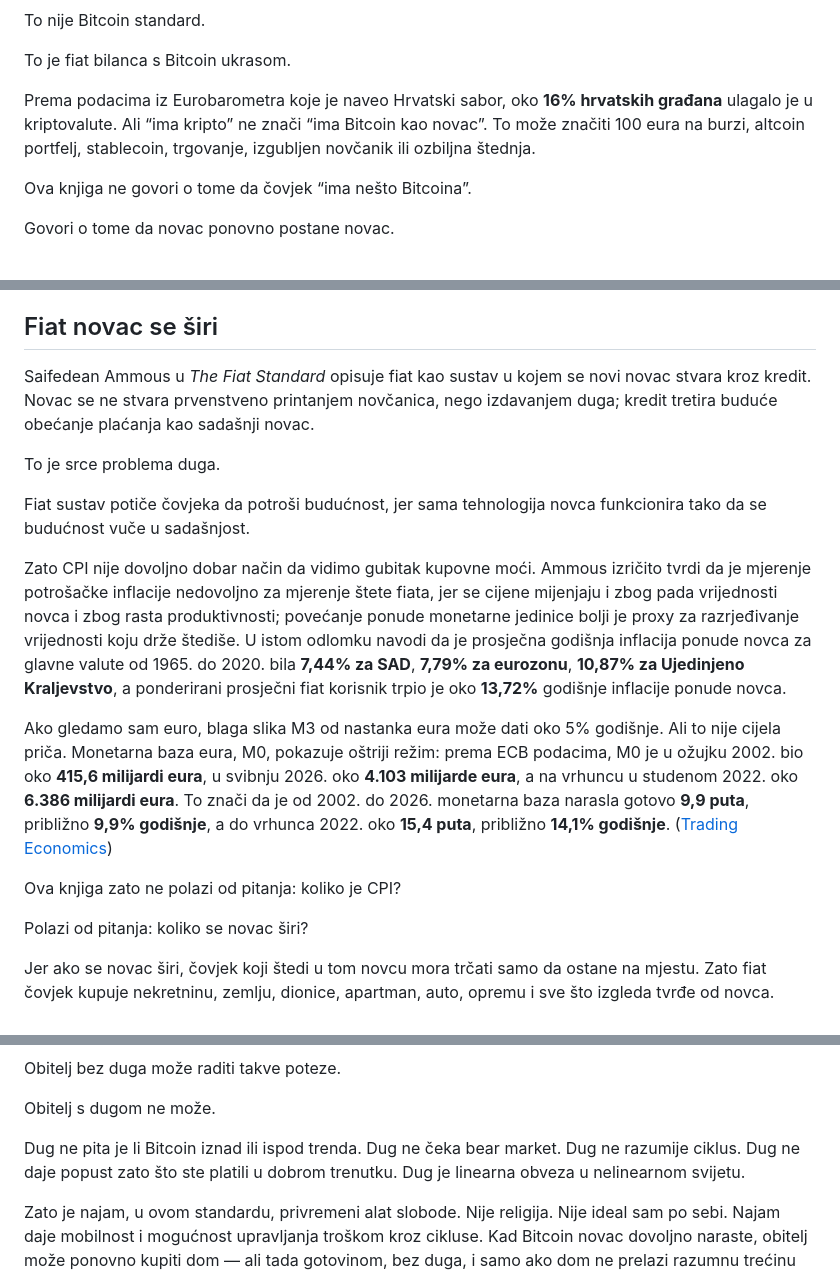
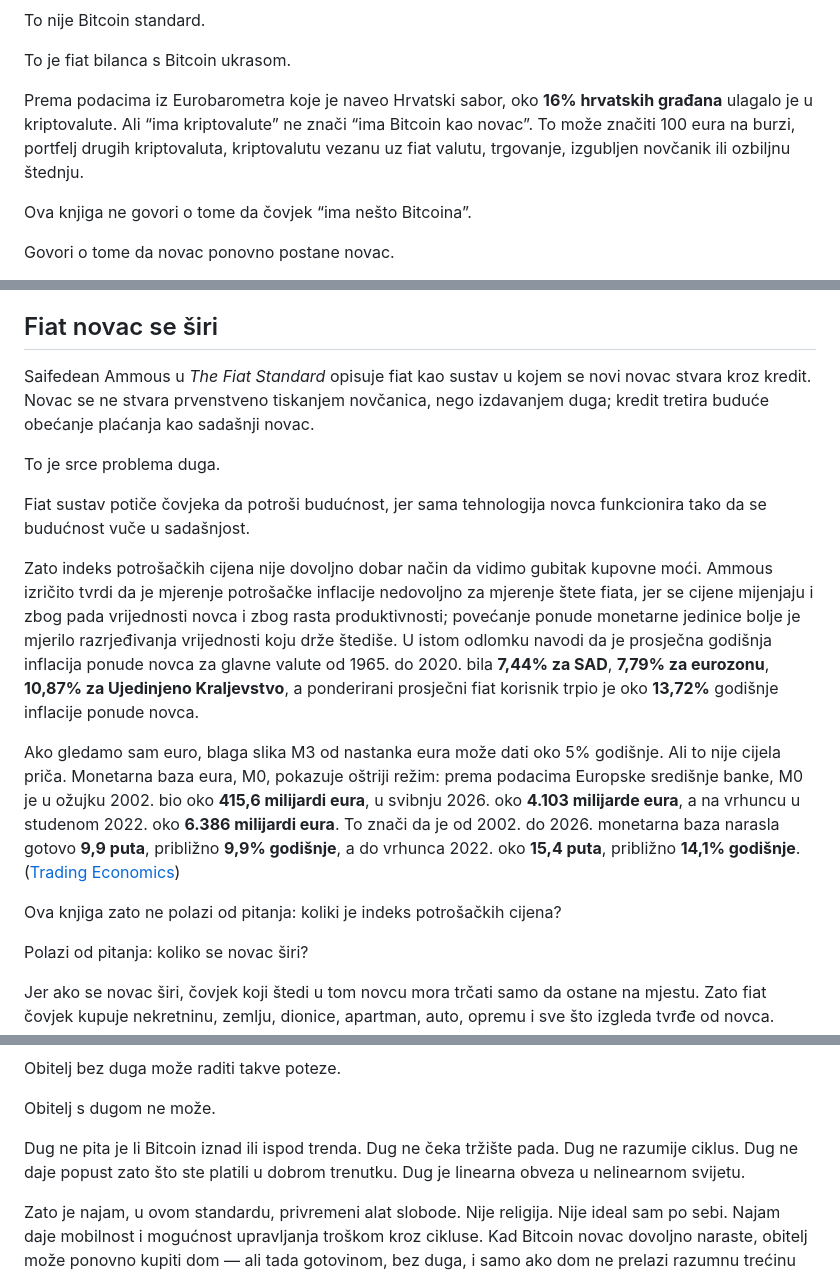
Before and after one commit to btcpavao/bitcoin-kao-novac, a Markdown page: chapters/03-dug.md, 3 parts joined by grey strips. Rendered like a GitHub page.

Commit message:
Publish Dug wording updates

```diff
--- a/chapters/03-dug.md
+++ b/chapters/03-dug.md
@@ -64,7 +64,7 @@ To nije Bitcoin standard.
 
 To je fiat bilanca s Bitcoin ukrasom.
 
-Prema podacima iz Eurobarometra koje je naveo Hrvatski sabor, oko **16% hrvatskih građana** ulagalo je u kriptovalute. Ali “ima kripto” ne znači “ima Bitcoin kao novac”. To može značiti 100 eura na burzi, altcoin portfelj, stablecoin, trgovanje, izgubljen novčanik ili ozbiljna štednja.
+Prema podacima iz Eurobarometra koje je naveo Hrvatski sabor, oko **16% hrvatskih građana** ulagalo je u kriptovalute. Ali “ima kriptovalute” ne znači “ima Bitcoin kao novac”. To može značiti 100 eura na burzi, portfelj drugih kriptovaluta, kriptovalutu vezanu uz fiat valutu, trgovanje, izgubljen novčanik ili ozbiljnu štednju.
 
 Ova knjiga ne govori o tome da čovjek “ima nešto Bitcoina”.
 
@@ -118,17 +118,17 @@ On kaže: ako novac ponovno može biti tvrd, onda ne moramo glumiti da je dom š
 
 ## Fiat novac se širi
 
-Saifedean Ammous u *The Fiat Standard* opisuje fiat kao sustav u kojem se novi novac stvara kroz kredit. Novac se ne stvara prvenstveno printanjem novčanica, nego izdavanjem duga; kredit tretira buduće obećanje plaćanja kao sadašnji novac.
+Saifedean Ammous u *The Fiat Standard* opisuje fiat kao sustav u kojem se novi novac stvara kroz kredit. Novac se ne stvara prvenstveno tiskanjem novčanica, nego izdavanjem duga; kredit tretira buduće obećanje plaćanja kao sadašnji novac.
 
 To je srce problema duga.
 
 Fiat sustav potiče čovjeka da potroši budućnost, jer sama tehnologija novca funkcionira tako da se budućnost vuče u sadašnjost.
 
-Zato CPI nije dovoljno dobar način da vidimo gubitak kupovne moći. Ammous izričito tvrdi da je mjerenje potrošačke inflacije nedovoljno za mjerenje štete fiata, jer se cijene mijenjaju i zbog pada vrijednosti novca i zbog rasta produktivnosti; povećanje ponude monetarne jedinice bolji je proxy za razrjeđivanje vrijednosti koju drže štediše. U istom odlomku navodi da je prosječna godišnja inflacija ponude novca za glavne valute od 1965. do 2020. bila **7,44% za SAD**, **7,79% za eurozonu**, **10,87% za Ujedinjeno Kraljevstvo**, a ponderirani prosječni fiat korisnik trpio je oko **13,72%** godišnje inflacije ponude novca.
+Zato indeks potrošačkih cijena nije dovoljno dobar način da vidimo gubitak kupovne moći. Ammous izričito tvrdi da je mjerenje potrošačke inflacije nedovoljno za mjerenje štete fiata, jer se cijene mijenjaju i zbog pada vrijednosti novca i zbog rasta produktivnosti; povećanje ponude monetarne jedinice bolje je mjerilo razrjeđivanja vrijednosti koju drže štediše. U istom odlomku navodi da je prosječna godišnja inflacija ponude novca za glavne valute od 1965. do 2020. bila **7,44% za SAD**, **7,79% za eurozonu**, **10,87% za Ujedinjeno Kraljevstvo**, a ponderirani prosječni fiat korisnik trpio je oko **13,72%** godišnje inflacije ponude novca.
 
-Ako gledamo sam euro, blaga slika M3 od nastanka eura može dati oko 5% godišnje. Ali to nije cijela priča. Monetarna baza eura, M0, pokazuje oštriji režim: prema ECB podacima, M0 je u ožujku 2002. bio oko **415,6 milijardi eura**, u svibnju 2026. oko **4.103 milijarde eura**, a na vrhuncu u studenom 2022. oko **6.386 milijardi eura**. To znači da je od 2002. do 2026. monetarna baza narasla gotovo **9,9 puta**, približno **9,9% godišnje**, a do vrhunca 2022. oko **15,4 puta**, približno **14,1% godišnje**. ([Trading Economics][4])
+Ako gledamo sam euro, blaga slika M3 od nastanka eura može dati oko 5% godišnje. Ali to nije cijela priča. Monetarna baza eura, M0, pokazuje oštriji režim: prema podacima Europske središnje banke, M0 je u ožujku 2002. bio oko **415,6 milijardi eura**, u svibnju 2026. oko **4.103 milijarde eura**, a na vrhuncu u studenom 2022. oko **6.386 milijardi eura**. To znači da je od 2002. do 2026. monetarna baza narasla gotovo **9,9 puta**, približno **9,9% godišnje**, a do vrhunca 2022. oko **15,4 puta**, približno **14,1% godišnje**. ([Trading Economics][4])
 
-Ova knjiga zato ne polazi od pitanja: koliko je CPI?
+Ova knjiga zato ne polazi od pitanja: koliki je indeks potrošačkih cijena?
 
 Polazi od pitanja: koliko se novac širi?
 
@@ -285,7 +285,7 @@ Obitelj bez duga može raditi takve poteze.
 
 Obitelj s dugom ne može.
 
-Dug ne pita je li Bitcoin iznad ili ispod trenda. Dug ne čeka bear market. Dug ne razumije ciklus. Dug ne daje popust zato što ste platili u dobrom trenutku. Dug je linearna obveza u nelinearnom svijetu.
+Dug ne pita je li Bitcoin iznad ili ispod trenda. Dug ne čeka tržište pada. Dug ne razumije ciklus. Dug ne daje popust zato što ste platili u dobrom trenutku. Dug je linearna obveza u nelinearnom svijetu.
 
 Zato je najam, u ovom standardu, privremeni alat slobode. Nije religija. Nije ideal sam po sebi. Najam daje mobilnost i mogućnost upravljanja troškom kroz cikluse. Kad Bitcoin novac dovoljno naraste, obitelj može ponovno kupiti dom — ali tada gotovinom, bez duga, i samo ako dom ne prelazi razumnu trećinu ukupne imovine.
 
```
Also changed, not shown: other parts of chapters/03-dug.md (+3 -3 lines).
